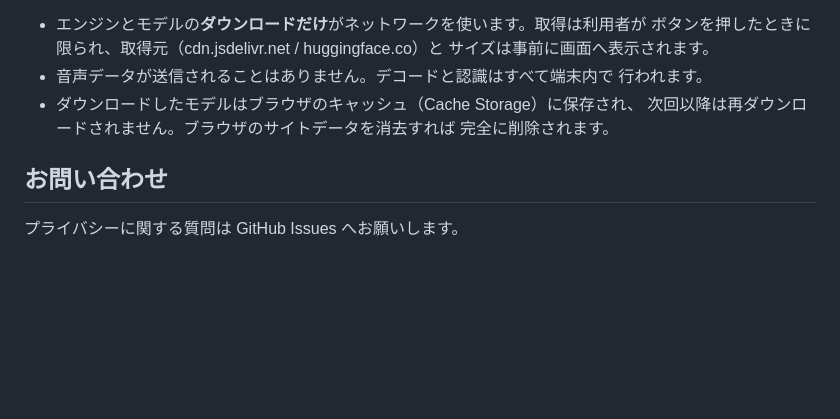
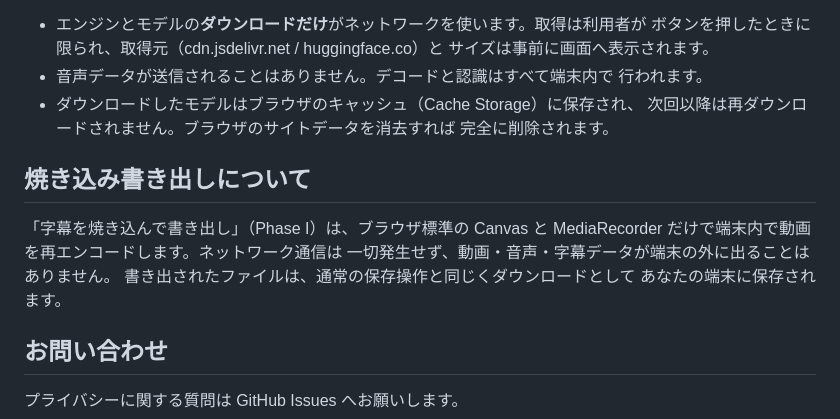
Before and after one commit to shizukutanaka/Nukamiso, a Markdown page: PRIVACY.md, the part around one of its changes. Rendered like a GitHub page; blank space fills up the shorter version.

```diff
--- a/PRIVACY.md
+++ b/PRIVACY.md
@@ -53,6 +53,14 @@ Whisper モデルを端末内で実行します。仕組みは以下のとおり
   次回以降は再ダウンロードされません。ブラウザのサイトデータを消去すれば
   完全に削除されます。
 
+## 焼き込み書き出しについて
+
+「字幕を焼き込んで書き出し」（Phase I）は、ブラウザ標準の Canvas と
+MediaRecorder だけで端末内で動画を再エンコードします。ネットワーク通信は
+一切発生せず、動画・音声・字幕データが端末の外に出ることはありません。
+書き出されたファイルは、通常の保存操作と同じくダウンロードとして
+あなたの端末に保存されます。
+
 ## お問い合わせ
 
 プライバシーに関する質問は GitHub Issues へお願いします。
```
Also changed, not shown: other parts of PRIVACY.md (+1 -1 lines), README.md (+10 -0 lines), SECURITY.md (+3 -0 lines), docs/screenshot-editor-en.png, docs/screenshot-editor.png, 6 other files.
